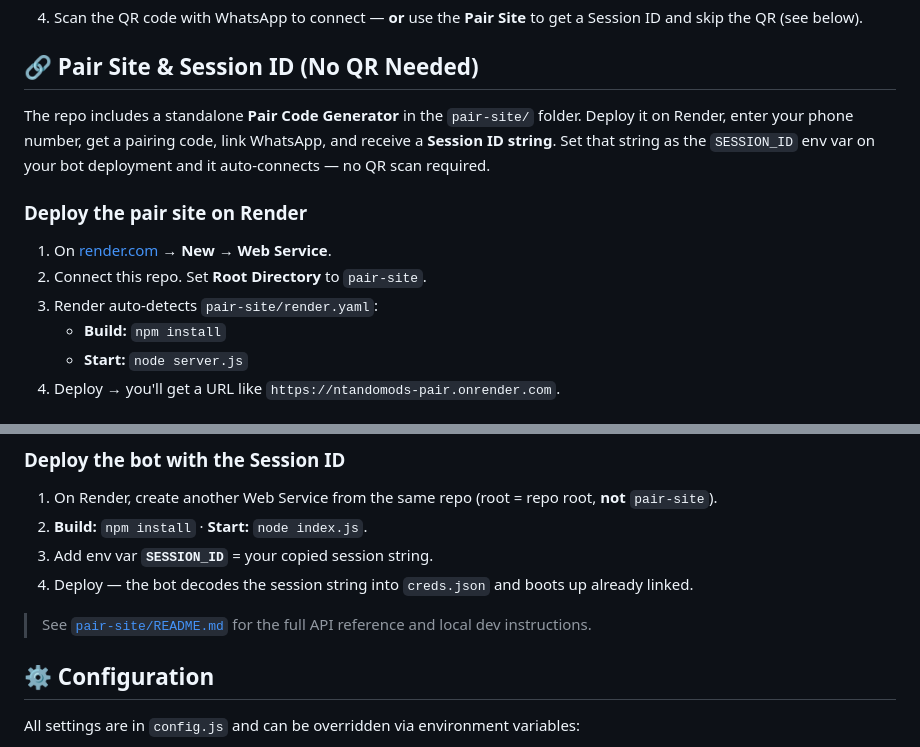
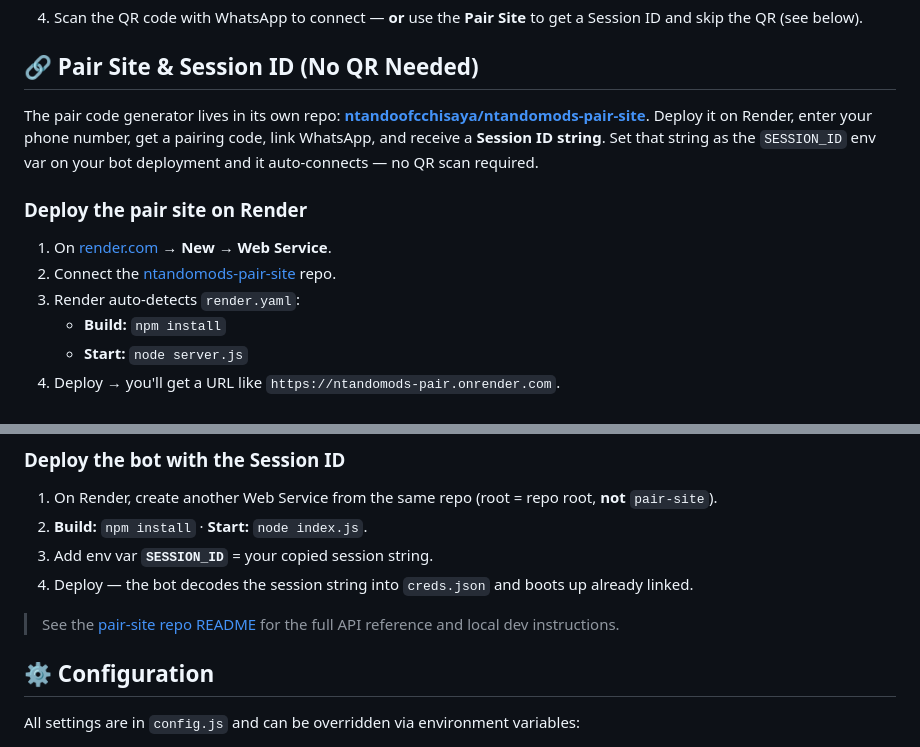
Before and after one commit to ntandoofcchisaya/NtandoMods, a Markdown page: README.md, 2 parts joined by grey strips. Rendered like a GitHub page.

Commit message:
docs: point pair-site references to standalone repo

```diff
--- a/README.md
+++ b/README.md
@@ -112,13 +112,13 @@ View-once media commands let you reveal, convert, edit, and send view-once messa
 
 ## 🔗 Pair Site & Session ID (No QR Needed)
 
-The repo includes a standalone **Pair Code Generator** in the `pair-site/` folder. Deploy it on Render, enter your phone number, get a pairing code, link WhatsApp, and receive a **Session ID string**. Set that string as the `SESSION_ID` env var on your bot deployment and it auto-connects — no QR scan required.
+The pair code generator lives in its own repo: **[ntandoofcchisaya/ntandomods-pair-site](https://github.com/ntandoofcchisaya/ntandomods-pair-site)**. Deploy it on Render, enter your phone number, get a pairing code, link WhatsApp, and receive a **Session ID string**. Set that string as the `SESSION_ID` env var on your bot deployment and it auto-connects — no QR scan required.
 
 ### Deploy the pair site on Render
 
 1. On [render.com](https://render.com) → **New → Web Service**.
-2. Connect this repo. Set **Root Directory** to `pair-site`.
-3. Render auto-detects `pair-site/render.yaml`:
+2. Connect the [ntandomods-pair-site](https://github.com/ntandoofcchisaya/ntandomods-pair-site) repo.
+3. Render auto-detects `render.yaml`:
    - **Build:** `npm install`
    - **Start:** `node server.js`
 4. Deploy → you'll get a URL like `https://ntandomods-pair.onrender.com`.
@@ -137,7 +137,7 @@ The repo includes a standalone **Pair Code Generator** in the `pair-site/` folde
 3. Add env var **`SESSION_ID`** = your copied session string.
 4. Deploy — the bot decodes the session string into `creds.json` and boots up already linked.
 
-> See [`pair-site/README.md`](pair-site/README.md) for the full API reference and local dev instructions.
+> See the [pair-site repo README](https://github.com/ntandoofcchisaya/ntandomods-pair-site#readme) for the full API reference and local dev instructions.
 
 ## ⚙️ Configuration
 
```
